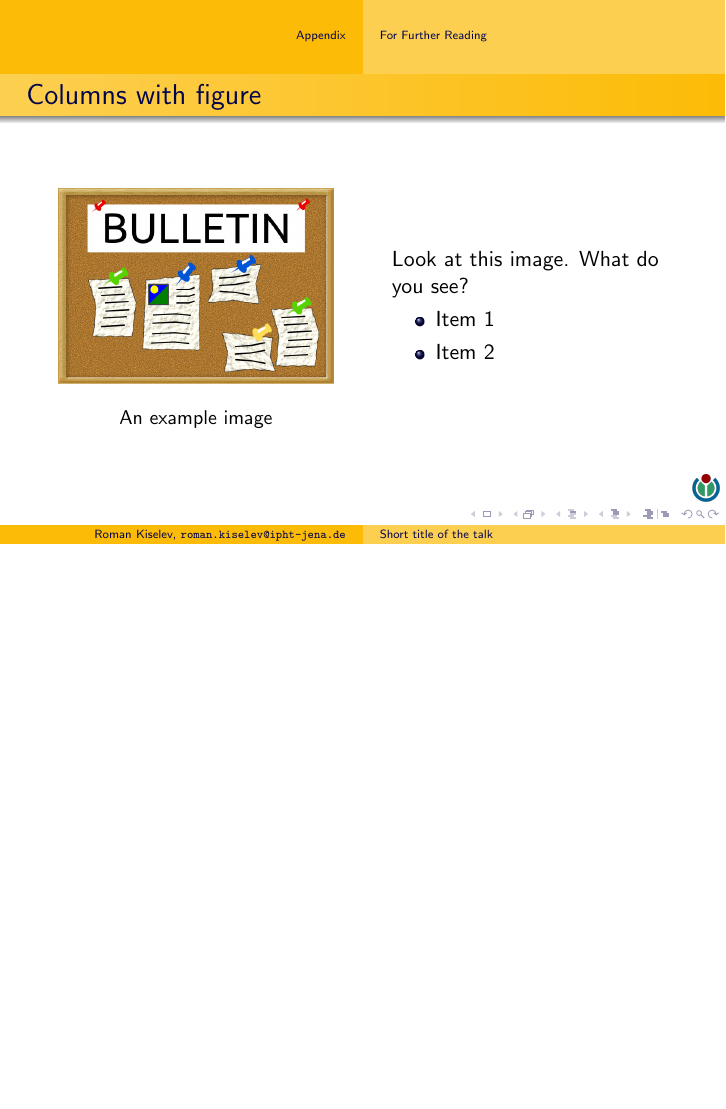
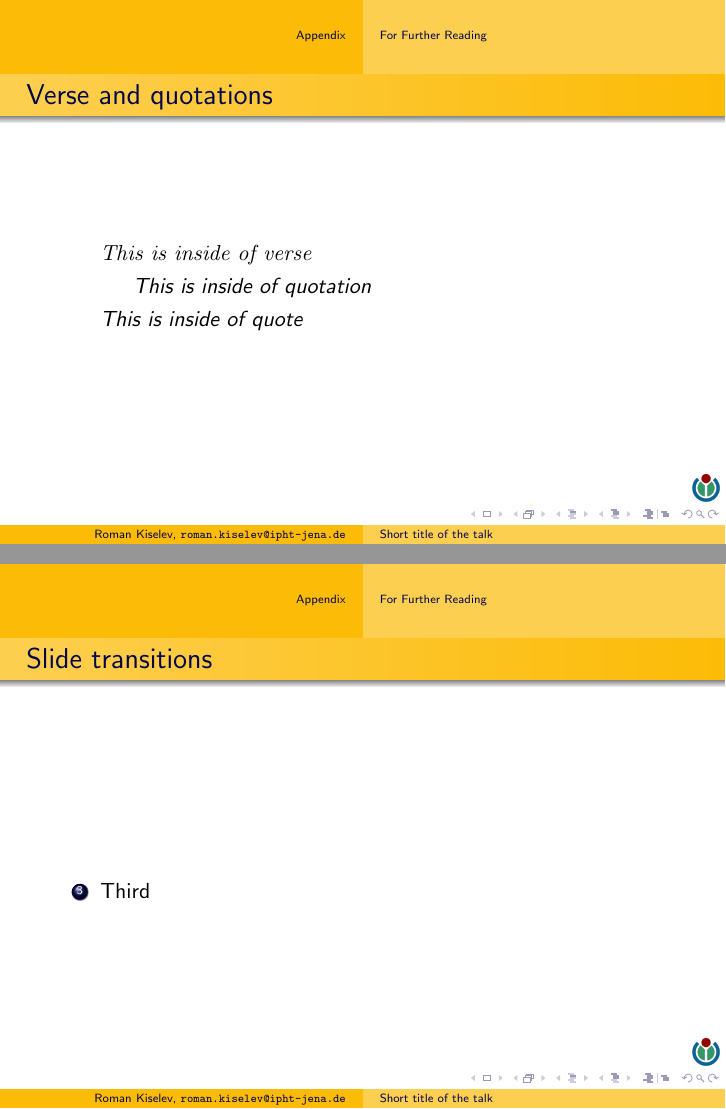
Before and after one commit to paulevseev/talk-template, LaTeX slides (main.beamer.tex, which reads main.tex): page 32 of 32 before the commit and pages 33 and 36 of 36 after it, the two joined at a grey line, the shorter picture padded with empty space. Compiled offline with pdfLaTeX.

Commit message:
Added transitions

```diff
--- a/main.tex
+++ b/main.tex
@@ -404,6 +405,35 @@
   \end{columns}
 \end{frame}
 
+
+\begin{frame}{Verse and quotations}
+  \begin{verse}
+    This is inside of verse
+  \end{verse}
+  \begin{quotation}
+    This is inside of quotation
+  \end{quotation}
+  \begin{quote}
+    This is inside of quote
+  \end{quote}
+\end{frame}
+
+
+\begin{frame}{Slide transitions}
+  \begin{enumerate}
+    \item<1,2> First
+    \item<2> Second
+    \item<3> Third
+  \end{enumerate}
+  \transblindshorizontal<2>
+  \transblindsvertical<3>
+% Other transitions are:
+%\transboxin, \transboxout, \transdissolve, \transdissolve, \transglitter[direction=90],
+%\transsplitverticalin, \transsplitverticalout, \transsplithorizontalin, \transsplithorizontalin,
+%\transsplithorizontalout, \transwipe, \transwipe, \transduration
+\end{frame}
+
+
 %###############################################################################
 \end{document}
 %###############################################################################
```
Also changed, not shown: main.tex (1 more changed lines).
